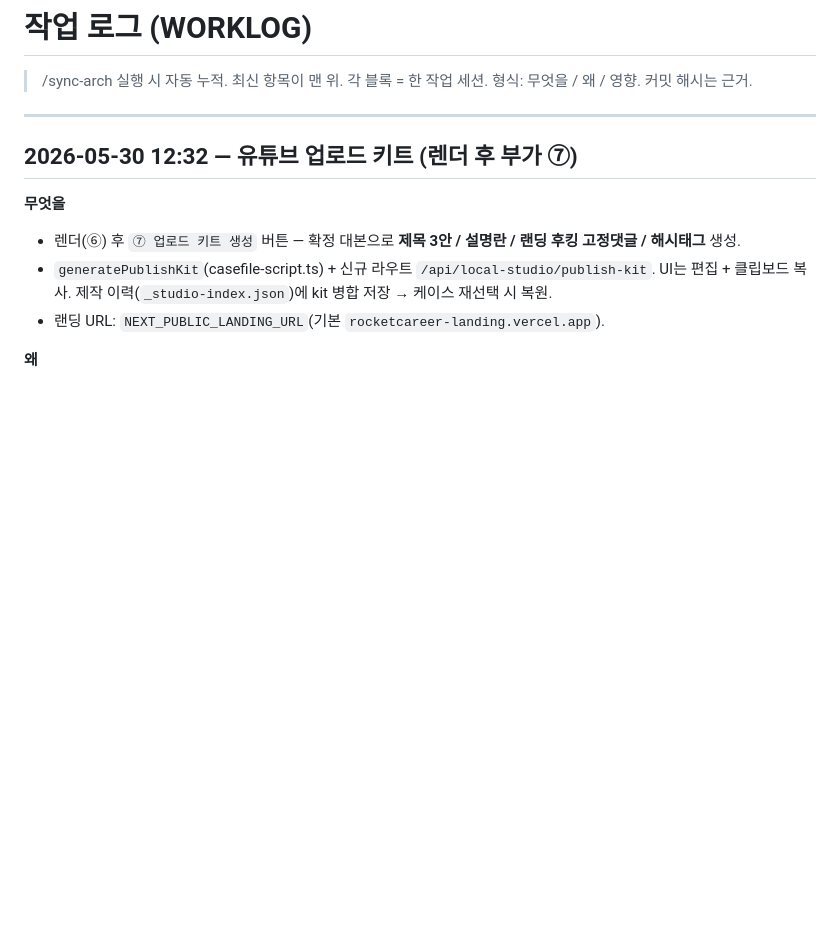
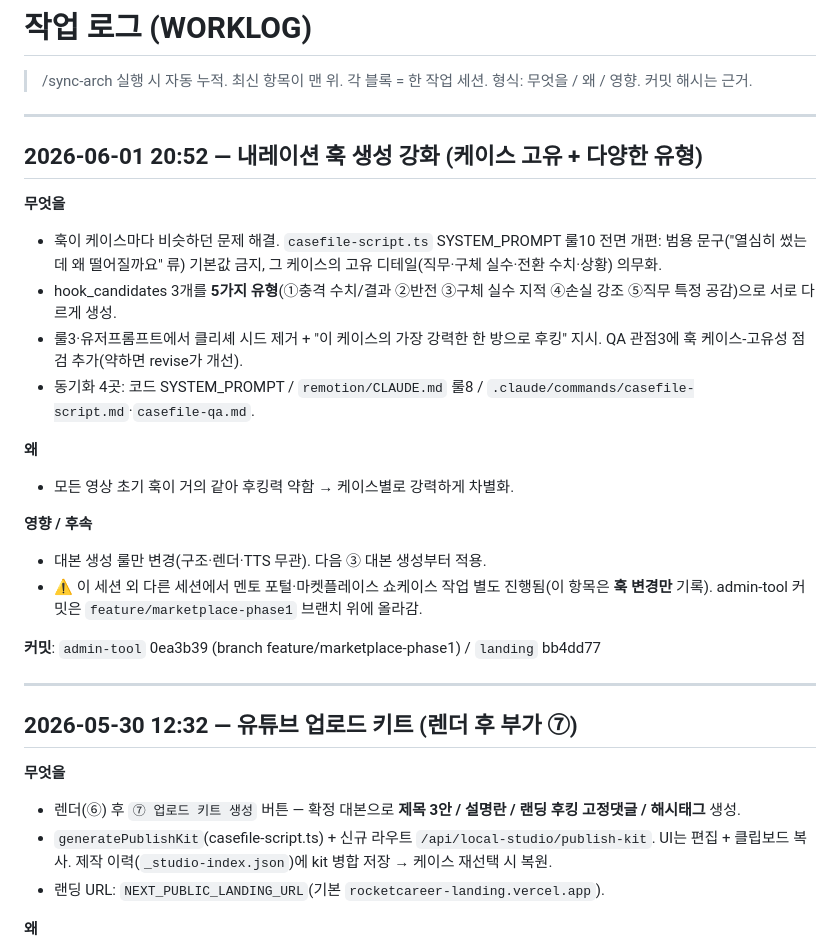
Before and after one commit to limitcutter-prog/rocketcareer-landing, a Markdown page: WORKLOG.md, the part around the change. Rendered like a GitHub page; blank space fills up the shorter version.

Commit message:
docs(sync-arch): 내레이션 훅 생성 강화 기록 (2026-06-01)
Co-Authored-By: Claude Sonnet 4.6 <noreply@anthropic.com>

```diff
--- a/WORKLOG.md
+++ b/WORKLOG.md
@@ -2,6 +2,25 @@
 
 > /sync-arch 실행 시 자동 누적. 최신 항목이 맨 위.
 > 각 블록 = 한 작업 세션. 형식: 무엇을 / 왜 / 영향. 커밋 해시는 근거.
+
+---
+
+## 2026-06-01 20:52 — 내레이션 훅 생성 강화 (케이스 고유 + 다양한 유형)
+
+**무엇을**
+- 훅이 케이스마다 비슷하던 문제 해결. `casefile-script.ts` SYSTEM_PROMPT 룰10 전면 개편: 범용 문구("열심히 썼는데 왜 떨어질까요" 류) 기본값 금지, 그 케이스의 고유 디테일(직무·구체 실수·전환 수치·상황) 의무화.
+- hook_candidates 3개를 **5가지 유형**(①충격 수치/결과 ②반전 ③구체 실수 지적 ④손실 강조 ⑤직무 특정 공감)으로 서로 다르게 생성.
+- 룰3·유저프롬프트에서 클리셰 시드 제거 + "이 케이스의 가장 강력한 한 방으로 후킹" 지시. QA 관점3에 훅 케이스-고유성 점검 추가(약하면 revise가 개선).
+- 동기화 4곳: 코드 SYSTEM_PROMPT / `remotion/CLAUDE.md` 룰8 / `.claude/commands/casefile-script.md`·`casefile-qa.md`.
+
+**왜**
+- 모든 영상 초기 훅이 거의 같아 후킹력 약함 → 케이스별로 강력하게 차별화.
+
+**영향 / 후속**
+- 대본 생성 룰만 변경(구조·렌더·TTS 무관). 다음 ③ 대본 생성부터 적용.
+- ⚠️ 이 세션 외 다른 세션에서 멘토 포털·마켓플레이스 쇼케이스 작업 별도 진행됨(이 항목은 **훅 변경만** 기록). admin-tool 커밋은 `feature/marketplace-phase1` 브랜치 위에 올라감.
+
+**커밋**: `admin-tool` 0ea3b39 (branch feature/marketplace-phase1) / `landing` bb4dd77
 
 ---
 
```
